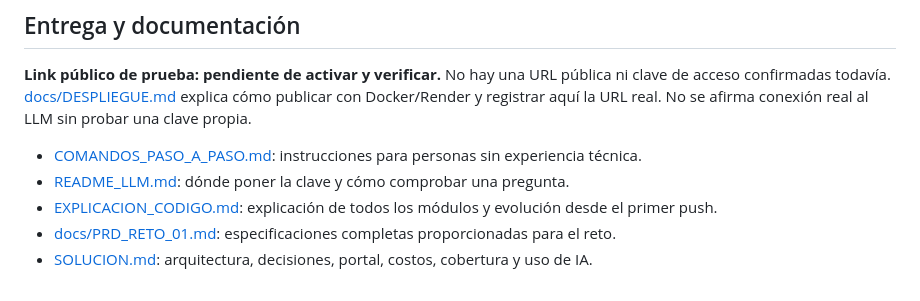
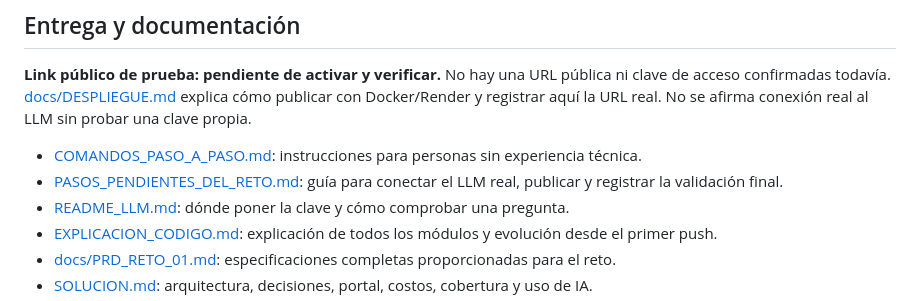
Before and after one commit to elianatorres5772/Reto, a Markdown page: README.md, the part around the change. Rendered like a GitHub page.

Commit message:
Documentar paso a paso los pendientes de publicación y validación real

```diff
--- a/README.md
+++ b/README.md
@@ -74,6 +74,7 @@ Las llamadas públicas se documentan en [docs/ESPECIFICACION.md](docs/ESPECIFICA
 **Link público de prueba: pendiente de activar y verificar.** No hay una URL pública ni clave de acceso confirmadas todavía. [docs/DESPLIEGUE.md](docs/DESPLIEGUE.md) explica cómo publicar con Docker/Render y registrar aquí la URL real. No se afirma conexión real al LLM sin probar una clave propia.
 
 - [COMANDOS_PASO_A_PASO.md](COMANDOS_PASO_A_PASO.md): instrucciones para personas sin experiencia técnica.
+- [PASOS_PENDIENTES_DEL_RETO.md](PASOS_PENDIENTES_DEL_RETO.md): guía para conectar el LLM real, publicar y registrar la validación final.
 - [README_LLM.md](README_LLM.md): dónde poner la clave y cómo comprobar una pregunta.
 - [EXPLICACION_CODIGO.md](EXPLICACION_CODIGO.md): explicación de todos los módulos y evolución desde el primer push.
 - [docs/PRD_RETO_01.md](docs/PRD_RETO_01.md): especificaciones completas proporcionadas para el reto.
```
Also changed, not shown: PASOS_PENDIENTES_DEL_RETO.md (added, +188 -0 lines), docs/DESPLIEGUE.md (+2 -0 lines).
